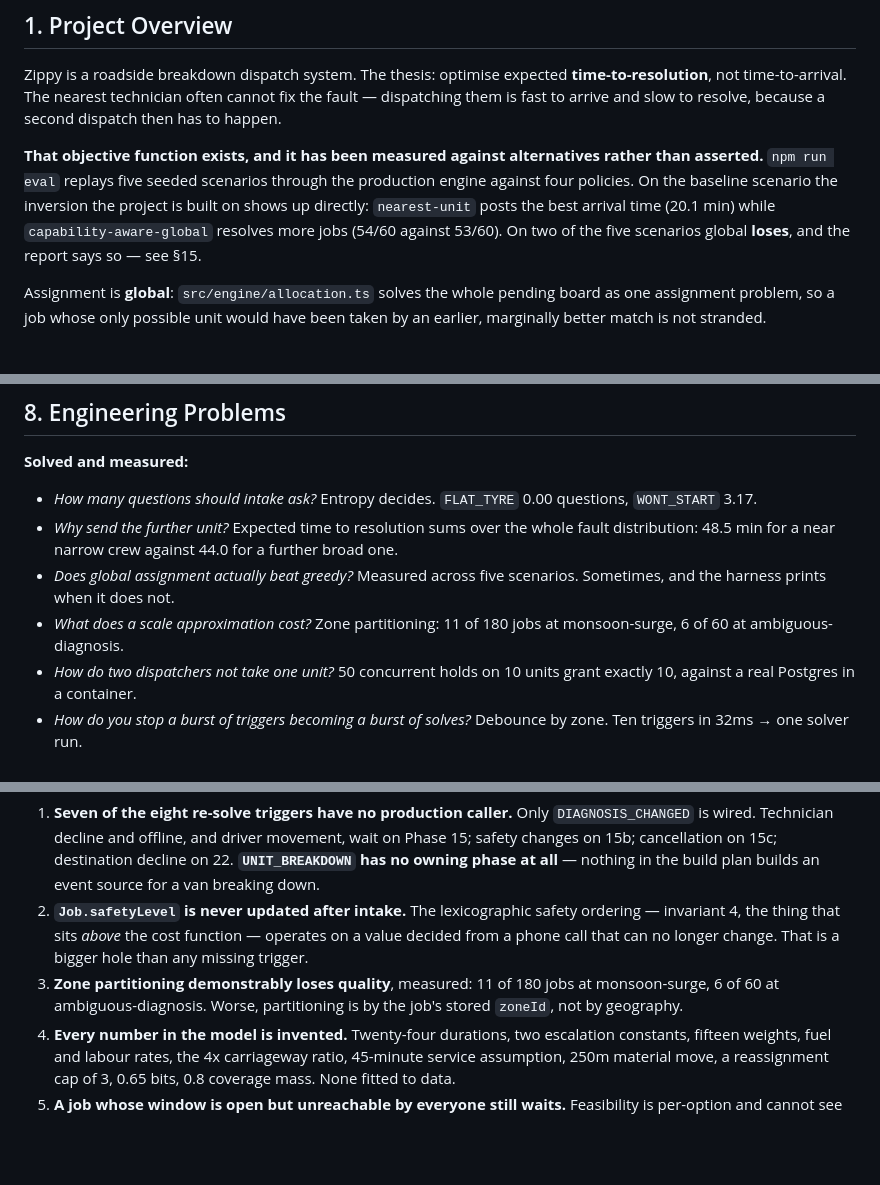
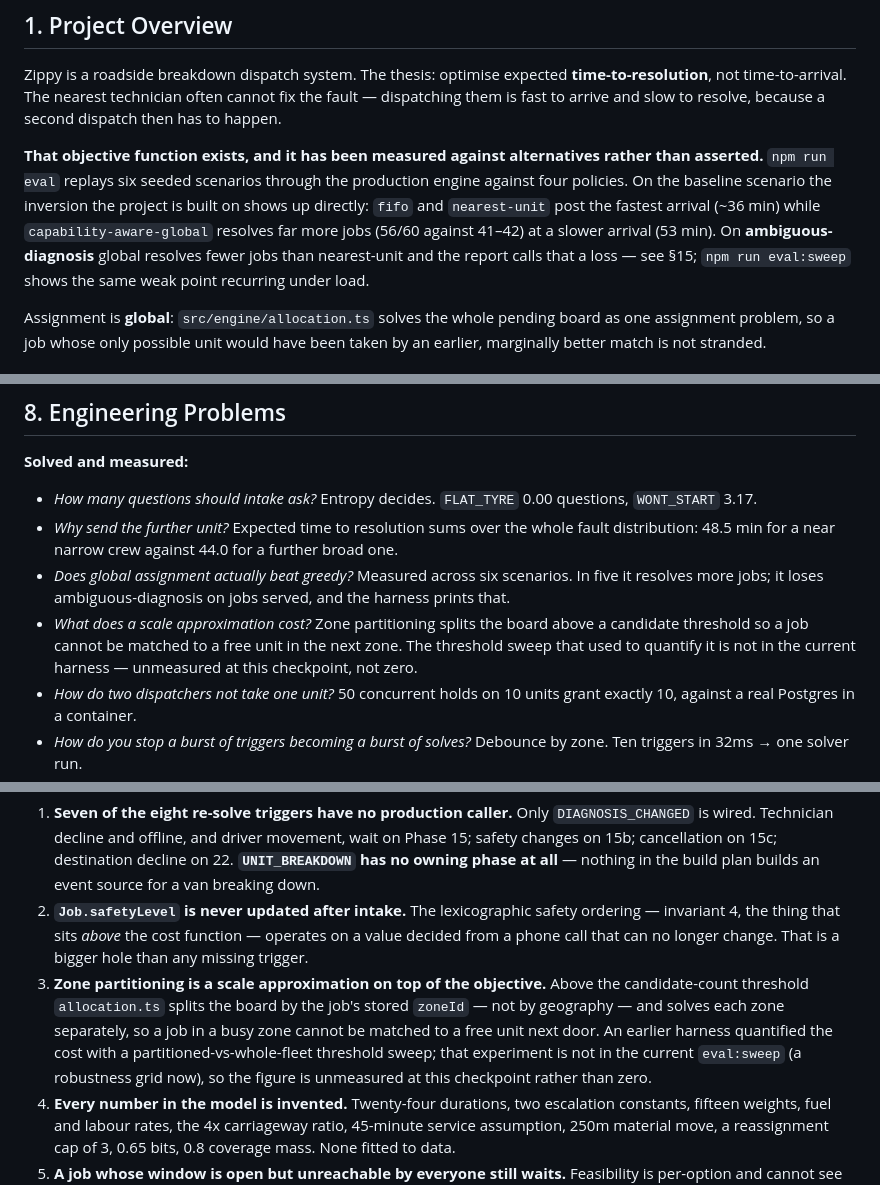
Before and after one commit to shrishtipanwar94-arch/zippy, a Markdown page: INTERVIEW.md, 3 parts joined by grey strips. Drawn GitHub-style; blank space fills up the shorter version.

```diff
--- a/INTERVIEW.md
+++ b/INTERVIEW.md
@@ -33,12 +33,14 @@ cannot fix the fault — dispatching them is fast to arrive and slow to resolve,
 because a second dispatch then has to happen.
 
 **That objective function exists, and it has been measured against
-alternatives rather than asserted.** `npm run eval` replays five seeded
+alternatives rather than asserted.** `npm run eval` replays six seeded
 scenarios through the production engine against four policies. On the baseline
-scenario the inversion the project is built on shows up directly:
-`nearest-unit` posts the best arrival time (20.1 min) while
-`capability-aware-global` resolves more jobs (54/60 against 53/60). On two of
-the five scenarios global **loses**, and the report says so — see §15.
+scenario the inversion the project is built on shows up directly: `fifo` and
+`nearest-unit` post the fastest arrival (~36 min) while
+`capability-aware-global` resolves far more jobs (56/60 against 41–42) at a
+slower arrival (53 min). On **ambiguous-diagnosis** global resolves fewer jobs
+than nearest-unit and the report calls that a loss — see §15; `npm run
+eval:sweep` shows the same weak point recurring under load.
 
 Assignment is **global**: `src/engine/allocation.ts` solves the whole pending
 board as one assignment problem, so a job whose only possible unit would have
@@ -289,10 +291,13 @@ Only what the code actually exercises:
 - *Why send the further unit?* Expected time to resolution sums over the whole
   fault distribution: 48.5 min for a near narrow crew against 44.0 for a
   further broad one.
-- *Does global assignment actually beat greedy?* Measured across five
-  scenarios. Sometimes, and the harness prints when it does not.
-- *What does a scale approximation cost?* Zone partitioning: 11 of 180 jobs at
-  monsoon-surge, 6 of 60 at ambiguous-diagnosis.
+- *Does global assignment actually beat greedy?* Measured across six
+  scenarios. In five it resolves more jobs; it loses ambiguous-diagnosis on
+  jobs served, and the harness prints that.
+- *What does a scale approximation cost?* Zone partitioning splits the board
+  above a candidate threshold so a job cannot be matched to a free unit in the
+  next zone. The threshold sweep that used to quantify it is not in the
+  current harness — unmeasured at this checkpoint, not zero.
 - *How do two dispatchers not take one unit?* 50 concurrent holds on 10 units
   grant exactly 10, against a real Postgres in a container.
 - *How do you stop a burst of triggers becoming a burst of solves?* Debounce by
@@ -874,9 +884,13 @@ The most valuable section. In rough order of severity:
    safety ordering — invariant 4, the thing that sits *above* the cost function
    — operates on a value decided from a phone call that can no longer change.
    That is a bigger hole than any missing trigger.
-3. **Zone partitioning demonstrably loses quality**, measured: 11 of 180 jobs at
-   monsoon-surge, 6 of 60 at ambiguous-diagnosis. Worse, partitioning is by the
-   job's stored `zoneId`, not by geography.
+3. **Zone partitioning is a scale approximation on top of the objective.** Above
+   the candidate-count threshold `allocation.ts` splits the board by the job's
+   stored `zoneId` — not by geography — and solves each zone separately, so a
+   job in a busy zone cannot be matched to a free unit next door. An earlier
+   harness quantified the cost with a partitioned-vs-whole-fleet threshold
+   sweep; that experiment is not in the current `eval:sweep` (a robustness grid
+   now), so the figure is unmeasured at this checkpoint rather than zero.
 4. **Every number in the model is invented.** Twenty-four durations, two
    escalation constants, fifteen weights, fuel and labour rates, the 4x
    carriageway ratio, 45-minute service assumption, 250m material move, a
```
Also changed, not shown: other parts of INTERVIEW.md (+45 -19 lines), README.md (+73 -56 lines).
